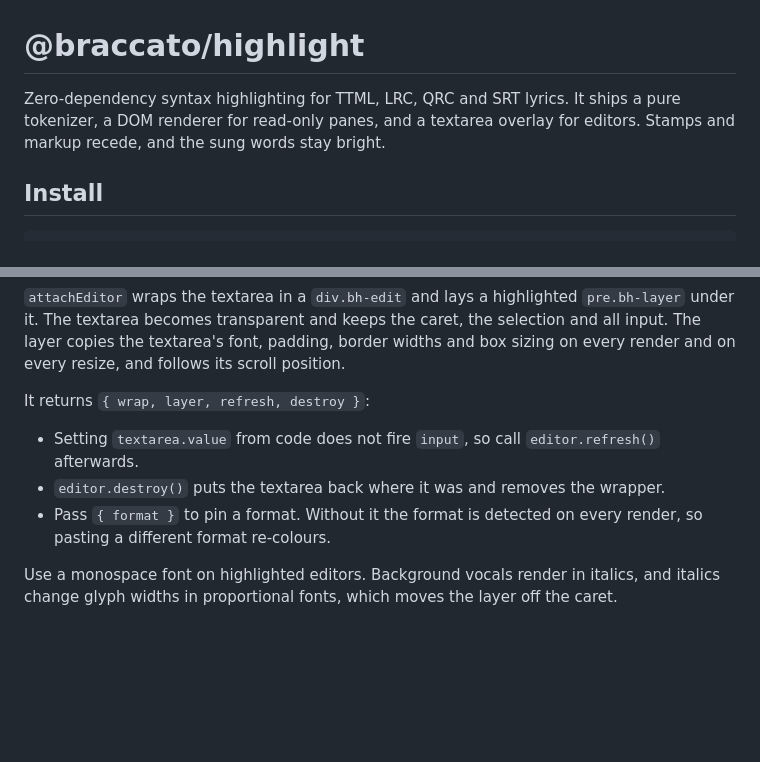
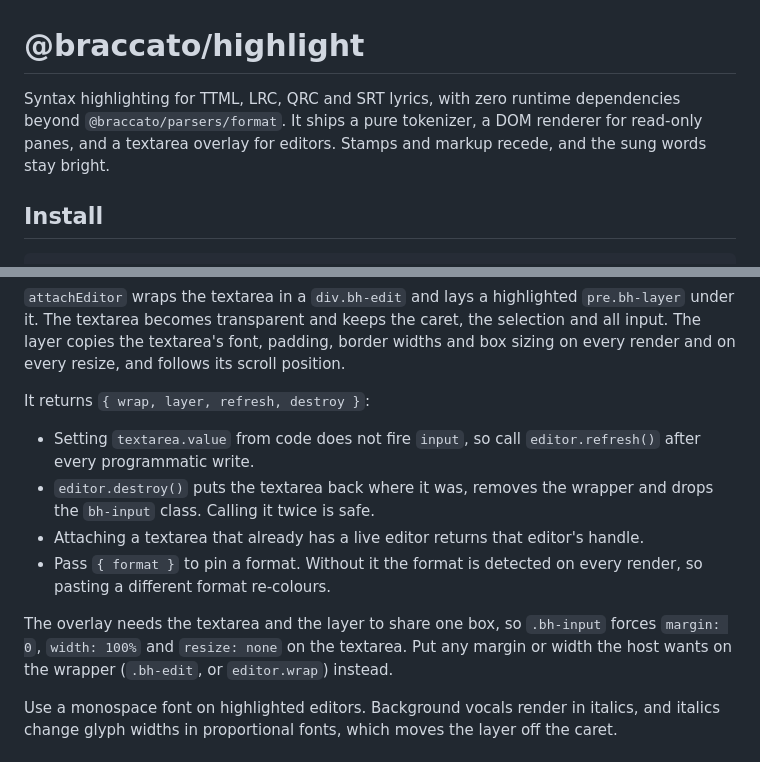
Before and after one commit to better-lyrics/braccato, a Markdown page: packages/highlight/README.md, 2 parts joined by grey strips. GitHub-like rendering; blank space fills up the shorter version.

Commit message:
docs: describe editor constraints and the format subpath

```diff
--- a/packages/highlight/README.md
+++ b/packages/highlight/README.md
@@ -1,6 +1,6 @@
 # @braccato/highlight
 
-Zero-dependency syntax highlighting for TTML, LRC, QRC and SRT lyrics. It ships a pure tokenizer, a DOM renderer for read-only panes, and a textarea overlay for editors. Stamps and markup recede, and the sung words stay bright.
+Syntax highlighting for TTML, LRC, QRC and SRT lyrics, with zero runtime dependencies beyond `@braccato/parsers/format`. It ships a pure tokenizer, a DOM renderer for read-only panes, and a textarea overlay for editors. Stamps and markup recede, and the sung words stay bright.
 
 ## Install
 
@@ -35,9 +35,12 @@ const editor = attachEditor(textarea);
 
 It returns `{ wrap, layer, refresh, destroy }`:
 
-- Setting `textarea.value` from code does not fire `input`, so call `editor.refresh()` afterwards.
-- `editor.destroy()` puts the textarea back where it was and removes the wrapper.
+- Setting `textarea.value` from code does not fire `input`, so call `editor.refresh()` after every programmatic write.
+- `editor.destroy()` puts the textarea back where it was, removes the wrapper and drops the `bh-input` class. Calling it twice is safe.
+- Attaching a textarea that already has a live editor returns that editor's handle.
 - Pass `{ format }` to pin a format. Without it the format is detected on every render, so pasting a different format re-colours.
+
+The overlay needs the textarea and the layer to share one box, so `.bh-input` forces `margin: 0`, `width: 100%` and `resize: none` on the textarea. Put any margin or width the host wants on the wrapper (`.bh-edit`, or `editor.wrap`) instead.
 
 Use a monospace font on highlighted editors. Background vocals render in italics, and italics change glyph widths in proportional fonts, which moves the layer off the caret.
 
```
Also changed, not shown: packages/parsers/README.md (+1 -1 lines).
